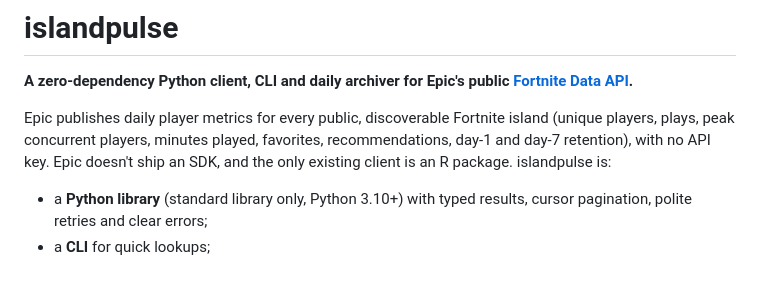
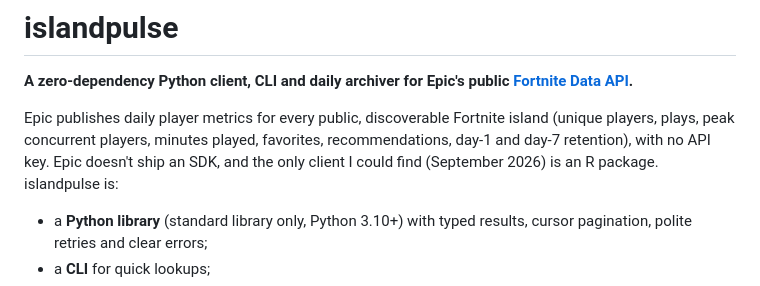
Before and after one commit to abafaboy/islandpulse, a Markdown page: README.md, the part around the change. GitHub-like rendering.

Commit message:
README: scope the 'only client' claim to what was searched
Co-Authored-By: Claude Opus 5.5 <noreply@anthropic.com>
Claude-Session: https://claude.ai/code/session_01YamgHLuX1CsR59mL6FoWMv

```diff
--- a/README.md
+++ b/README.md
@@ -6,7 +6,7 @@
 Epic publishes daily player metrics for every public, discoverable Fortnite
 island (unique players, plays, peak concurrent players, minutes played,
 favorites, recommendations, day-1 and day-7 retention), with no API key.
-Epic doesn't ship an SDK, and the only existing client is an R package. islandpulse is:
+Epic doesn't ship an SDK, and the only client I could find (September 2026) is an R package. islandpulse is:
 
 - a **Python library** (standard library only, Python 3.10+) with typed
   results, cursor pagination, polite retries and clear errors;
```
